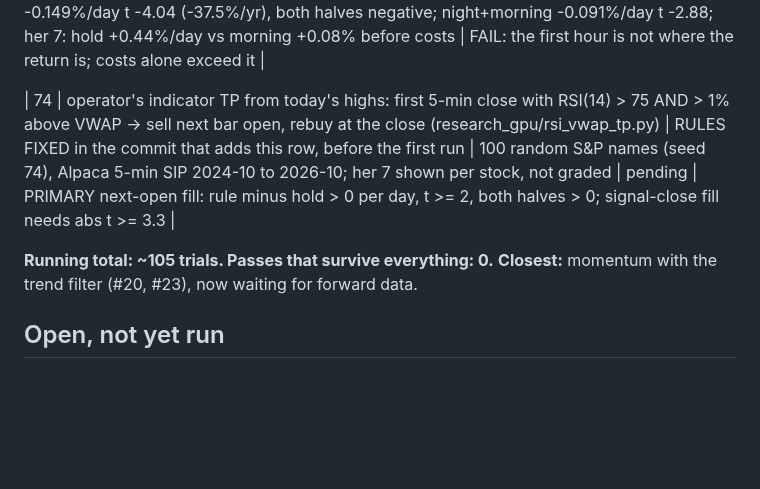
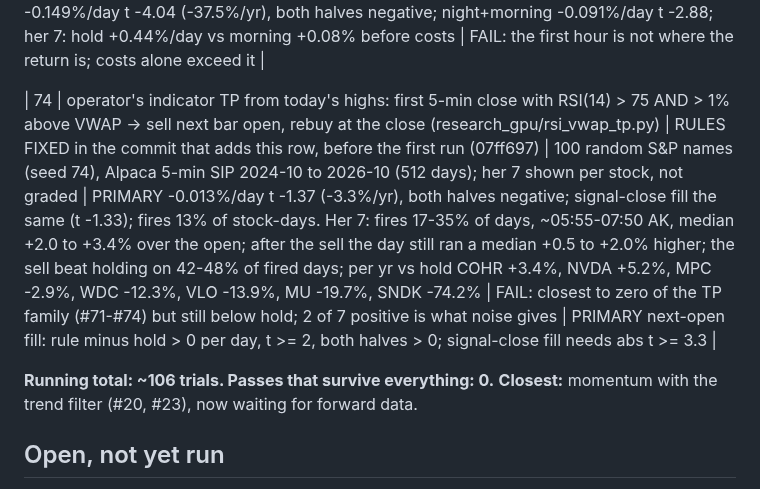
Before and after one commit to SDavidJake907/-quant-desk, a Markdown page: TRIALS.md, the part around the change. Drawn GitHub-style; blank space fills up the shorter version.

Commit message:
test: TRIALS #74 result -- FAIL; RSI/VWAP take-profit -3.3%/yr vs hold, mixed per stock
Co-Authored-By: Claude Opus 5.5 <noreply@anthropic.com>

```diff
--- a/TRIALS.md
+++ b/TRIALS.md
@@ -89,9 +89,9 @@ model take/skip and model exits. They are counted, not re-listed.
 
 | 73 | operator's morning window: buy the 9:30 open, sell 10:30 ET, flat otherwise; secondary: buy the close, sell 10:30 next day (research_gpu/morning_window.py) | RULES FIXED in the commit that adds this row, before the first run (5a0ea23) | 501 S&P names, 15m bars 2024-09 to 2026-09 (518 days); her 7 shown, not graded | hold +0.070%/day (+17.7%/yr); 9:30-10:30 earns +0.021%/day BEFORE costs, under the 0.10% round trip; morning minus hold -0.149%/day t -4.04 (-37.5%/yr), both halves negative; night+morning -0.091%/day t -2.88; her 7: hold +0.44%/day vs morning +0.08% before costs | FAIL: the first hour is not where the return is; costs alone exceed it |
 
-| 74 | operator's indicator TP from today's highs: first 5-min close with RSI(14) > 75 AND > 1% above VWAP -> sell next bar open, rebuy at the close (research_gpu/rsi_vwap_tp.py) | RULES FIXED in the commit that adds this row, before the first run | 100 random S&P names (seed 74), Alpaca 5-min SIP 2024-10 to 2026-10; her 7 shown per stock, not graded | pending | PRIMARY next-open fill: rule minus hold > 0 per day, t >= 2, both halves > 0; signal-close fill needs abs t >= 3.3 |
+| 74 | operator's indicator TP from today's highs: first 5-min close with RSI(14) > 75 AND > 1% above VWAP -> sell next bar open, rebuy at the close (research_gpu/rsi_vwap_tp.py) | RULES FIXED in the commit that adds this row, before the first run (07ff697) | 100 random S&P names (seed 74), Alpaca 5-min SIP 2024-10 to 2026-10 (512 days); her 7 shown per stock, not graded | PRIMARY -0.013%/day t -1.37 (-3.3%/yr), both halves negative; signal-close fill the same (t -1.33); fires 13% of stock-days. Her 7: fires 17-35% of days, ~05:55-07:50 AK, median +2.0 to +3.4% over the open; after the sell the day still ran a median +0.5 to +2.0% higher; the sell beat holding on 42-48% of fired days; per yr vs hold COHR +3.4%, NVDA +5.2%, MPC -2.9%, WDC -12.3%, VLO -13.9%, MU -19.7%, SNDK -74.2% | FAIL: closest to zero of the TP family (#71-#74) but still below hold; 2 of 7 positive is what noise gives | PRIMARY next-open fill: rule minus hold > 0 per day, t >= 2, both halves > 0; signal-close fill needs abs t >= 3.3 |
 
-**Running total: ~105 trials. Passes that survive everything: 0.**
+**Running total: ~106 trials. Passes that survive everything: 0.**
 **Closest:** momentum with the trend filter (#20, #23), now waiting for forward
 data.
 
```
